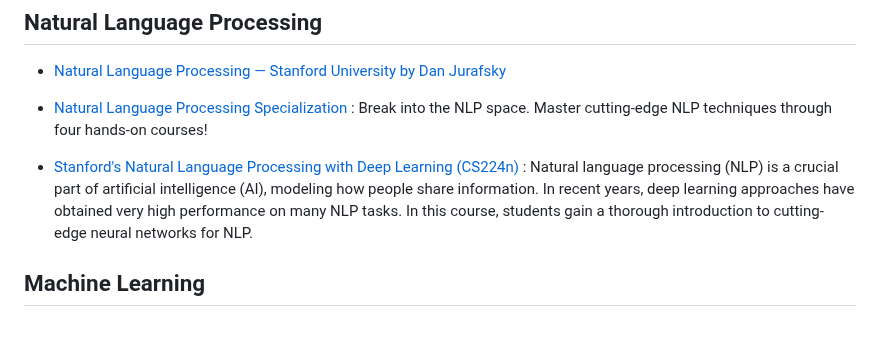
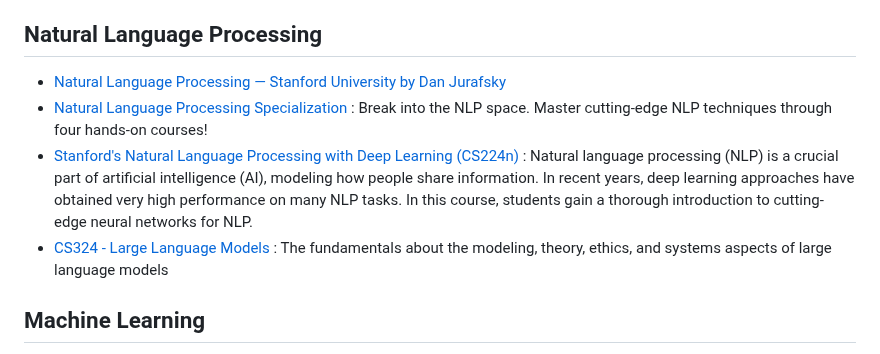
Before and after one commit to athivvat/ai-engineer-guide, a Markdown page: README.md, the part around the change. GitHub-like rendering; blank space fills up the shorter version.

```diff
--- a/README.md
+++ b/README.md
@@ -102,8 +102,8 @@ Topics include Limits, Derivatives, Implicit differentiation, Finding extrema, M
 
 - [Natural Language Processing — Stanford University by Dan Jurafsky](https://www.youtube.com/playlist?app=desktop&list=PLLssT5z_DsK8HbD2sPcUIDfQ7zmBarMYv)
 - [Natural Language Processing Specialization](https://www.coursera.org/specializations/natural-language-processing) : Break into the NLP space. Master cutting-edge NLP techniques through four hands-on courses!
-
 - [Stanford's Natural Language Processing with Deep Learning (CS224n)](https://web.stanford.edu/class/cs224n/) : Natural language processing (NLP) is a crucial part of artificial intelligence (AI), modeling how people share information. In recent years, deep learning approaches have obtained very high performance on many NLP tasks. In this course, students gain a thorough introduction to cutting-edge neural networks for NLP.
+- [CS324 - Large Language Models](https://stanford-cs324.github.io/winter2022/) : The fundamentals about the modeling, theory, ethics, and systems aspects of large language models
 
 ## Machine Learning
 
```
